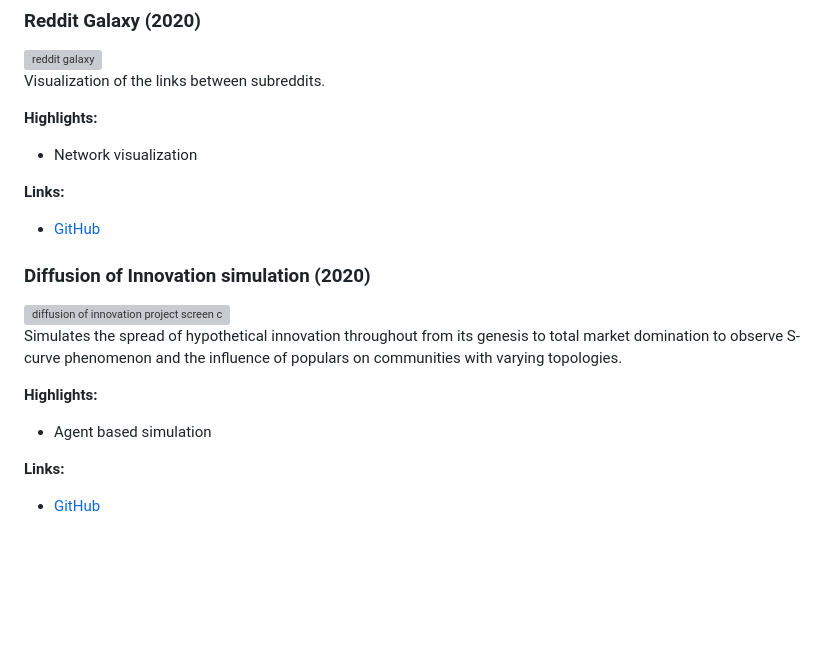
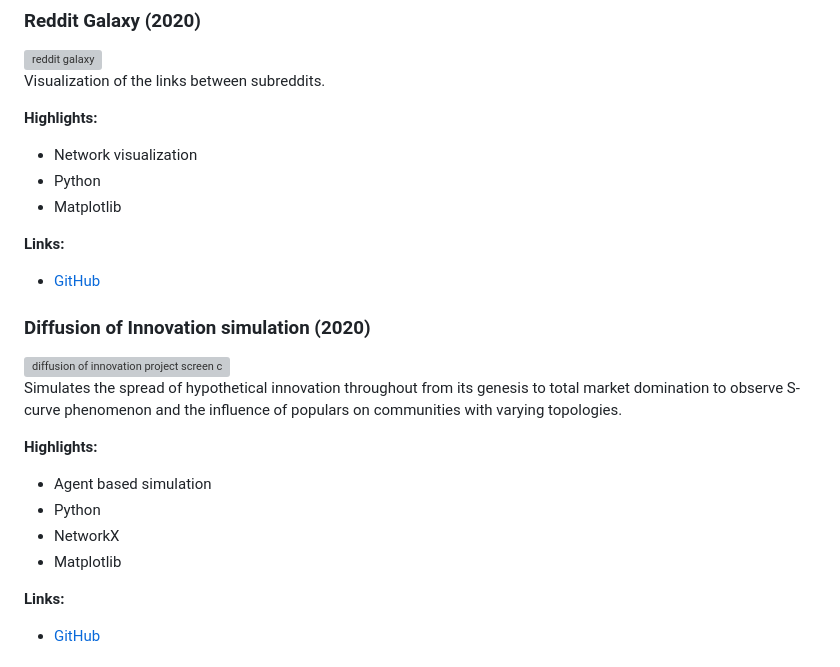
Before and after one commit to ufukty/com, a Markdown page: src/README.md, the part around the change. Rendered like a GitHub page; blank space fills up the shorter version; grey boxes are pictures that could not be loaded.

Commit message:
src/readme: improves highlights

```diff
--- a/src/README.md
+++ b/src/README.md
@@ -129,6 +129,8 @@ Visualization of the links between subreddits.
 **Highlights:**
 
 -   Network visualization
+-   Python
+-   Matplotlib
 
 **Links:**
 
@@ -143,6 +145,9 @@ Simulates the spread of hypothetical innovation throughout from its genesis to t
 **Highlights:**
 
 -   Agent based simulation
+-   Python
+-   NetworkX
+-   Matplotlib
 
 **Links:**
 
```
